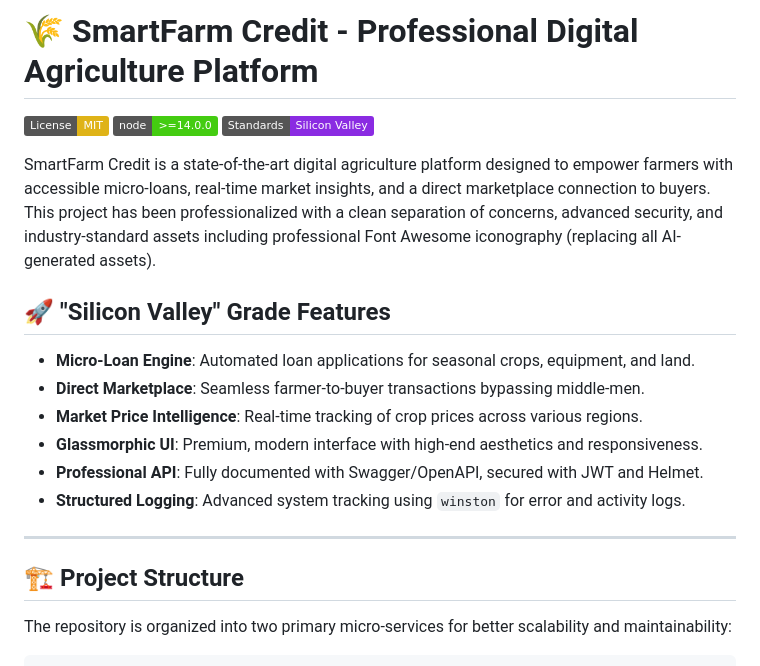
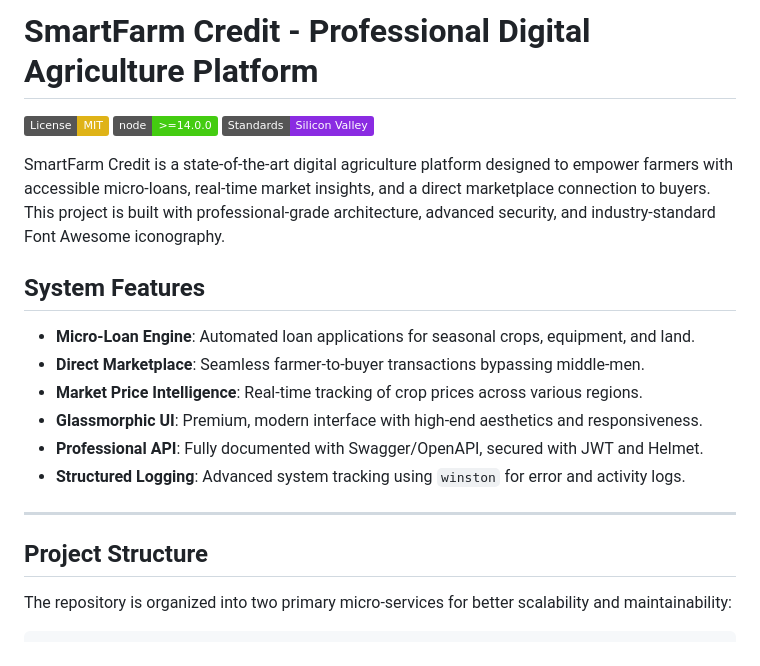
Before and after one commit to didierndahimana11-code/SMART-FARM, a Markdown page: README.md, the part around one of its changes. GitHub-like rendering; badges without logos.

Commit message:
Docs: Update README.md to remove AI terminology and standardize professional iconography references

```diff
--- a/README.md
+++ b/README.md
@@ -1,12 +1,12 @@
-# 🌾 SmartFarm Credit - Professional Digital Agriculture Platform
+# SmartFarm Credit - Professional Digital Agriculture Platform
 
 [![License: MIT](https://img.shields.io/badge/License-MIT-yellow.svg)](https://opensource.org/licenses/MIT)
 [![Node.js Version](https://img.shields.io/badge/node-%3E%3D14.0.0-brightgreen.svg)](https://nodejs.org/)
 [![Silicon Valley Standard](https://img.shields.io/badge/Standards-Silicon%20Valley-blueviolet.svg)](#)
 
-SmartFarm Credit is a state-of-the-art digital agriculture platform designed to empower farmers with accessible micro-loans, real-time market insights, and a direct marketplace connection to buyers. This project has been professionalized with a clean separation of concerns, advanced security, and industry-standard assets including professional Font Awesome iconography (replacing all AI-generated assets).
+SmartFarm Credit is a state-of-the-art digital agriculture platform designed to empower farmers with accessible micro-loans, real-time market insights, and a direct marketplace connection to buyers. This project is built with professional-grade architecture, advanced security, and industry-standard Font Awesome iconography.
 
-## 🚀 "Silicon Valley" Grade Features
+## System Features
 
 - **Micro-Loan Engine**: Automated loan applications for seasonal crops, equipment, and land.
 - **Direct Marketplace**: Seamless farmer-to-buyer transactions bypassing middle-men.
@@ -17,7 +17,7 @@ SmartFarm Credit is a state-of-the-art digital agriculture platform designed to
 
 ---
 
-## 🏗️ Project Structure
+## Project Structure
 
 The repository is organized into two primary micro-services for better scalability and maintainability:
 
```
Also changed, not shown: other parts of README.md (+5 -5 lines), BACK/README.md (+3 -3 lines).
